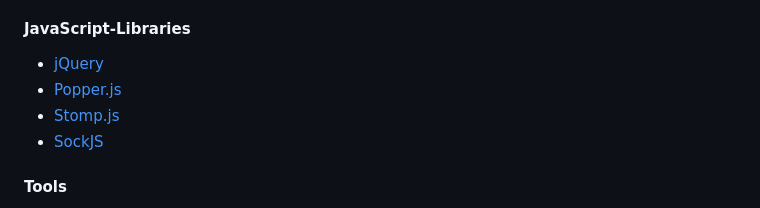
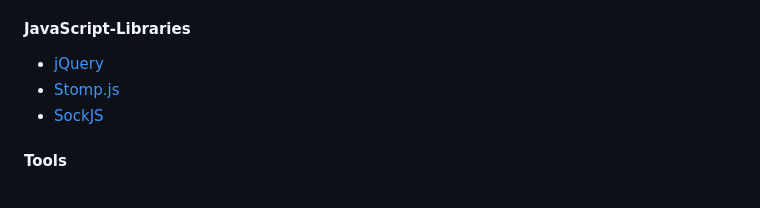
Before and after one commit to Joel-Schaltenbrand/GameLibrary, a Markdown page: README.md, the part around the change. Rendered like a GitHub page.

Commit message:
Update README.md
Popper.js was removed from Project

```diff
--- a/README.md
+++ b/README.md
@@ -38,7 +38,6 @@ Check out the latest releases at [GitHub Releases](https://github.com/joel-schal
 #### JavaScript-Libraries
 
 - [jQuery](https://jquery.com/)
-- [Popper.js](https://popper.js.org/)
 - [Stomp.js](https://github.com/stomp-js/stompjs)
 - [SockJS](https://github.com/sockjs/sockjs-client)
 
```
